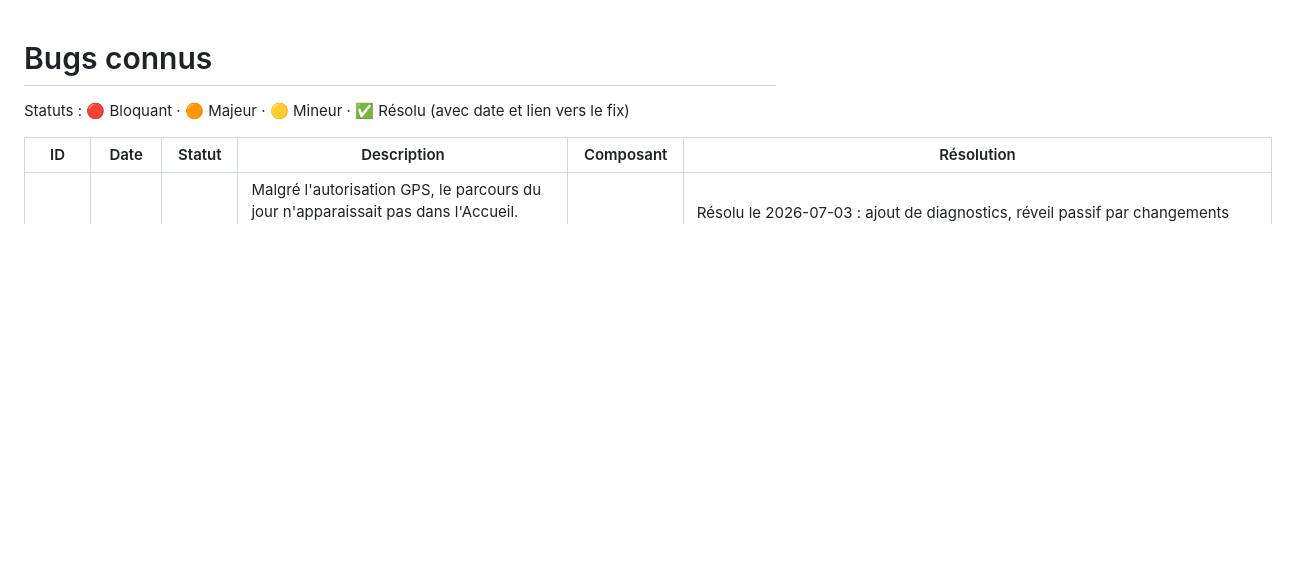
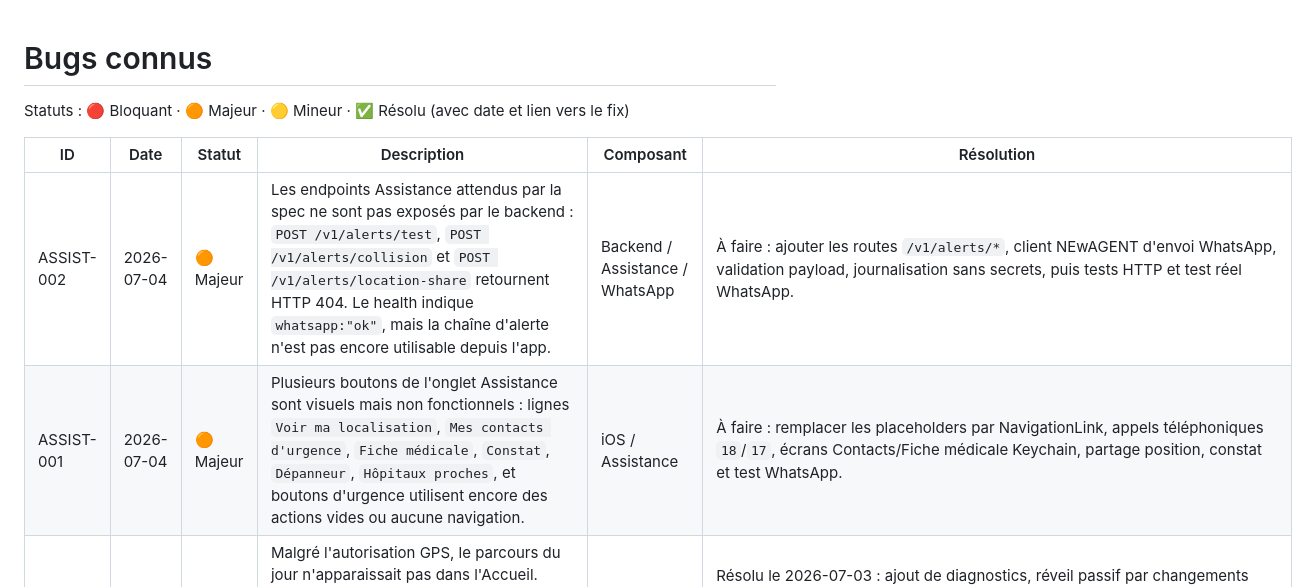
Before and after one commit to Lookasbrook/Viim-ios, a Markdown page: qa/known-issues.md, the part around the change. GitHub-like rendering; blank space fills up the shorter version.

Commit message:
Log Assistance integration gaps

```diff
--- a/qa/known-issues.md
+++ b/qa/known-issues.md
@@ -4,6 +4,8 @@ Statuts : 🔴 Bloquant · 🟠 Majeur · 🟡 Mineur · ✅ Résolu (avec date
 
 | ID | Date | Statut | Description | Composant | Résolution |
 |---|---|---|---|---|---|
+| ASSIST-002 | 2026-07-04 | 🟠 Majeur | Les endpoints Assistance attendus par la spec ne sont pas exposés par le backend : `POST /v1/alerts/test`, `POST /v1/alerts/collision` et `POST /v1/alerts/location-share` retournent HTTP 404. Le health indique `whatsapp:"ok"`, mais la chaîne d'alerte n'est pas encore utilisable depuis l'app. | Backend / Assistance / WhatsApp | À faire : ajouter les routes `/v1/alerts/*`, client NEwAGENT d'envoi WhatsApp, validation payload, journalisation sans secrets, puis tests HTTP et test réel WhatsApp. |
+| ASSIST-001 | 2026-07-04 | 🟠 Majeur | Plusieurs boutons de l'onglet Assistance sont visuels mais non fonctionnels : lignes `Voir ma localisation`, `Mes contacts d'urgence`, `Fiche médicale`, `Constat`, `Dépanneur`, `Hôpitaux proches`, et boutons d'urgence utilisent encore des actions vides ou aucune navigation. | iOS / Assistance | À faire : remplacer les placeholders par NavigationLink, appels téléphoniques `18`/`17`, écrans Contacts/Fiche médicale Keychain, partage position, constat et test WhatsApp. |
 | TRIP-003 | 2026-07-03 | ✅ Résolu | Malgré l'autorisation GPS, le parcours du jour n'apparaissait pas dans l'Accueil. Logs iPhone : `authorizedAlways` OK, mais base appareil vide (`ZTRIP=0`, `ZTRIPEVENT=0`, `ZDAILYSUMMARY=0`) et réveil passif qui pouvait lancer brièvement le GPS continu à l'arrêt. | iOS / trajet du jour / logs iPhone | Résolu le 2026-07-03 : ajout de diagnostics, réveil passif par changements significatifs, promotion vers GPS continu seulement sur mouvement réel, finalisation du trajet actif après immobilité et statut Accueil `Réveil automatique actif`. Limite : un trajet passé avant la collecte ne peut pas être reconstruit rétroactivement par iOS. |
 | TRIP-002 | 2026-07-03 | ✅ Résolu | Le suivi des trajets exigeait un bouton manuel "Démarrer le suivi", ce qui augmentait la friction et contredisait l'objectif produit : le téléphone doit détecter le mouvement et commencer la collecte pertinente automatiquement. | iOS / détection trajet / Accueil | Résolu le 2026-07-03 : suppression du bouton manuel, ajout de `MotionActivityService` basé sur `CoreMotion`, démarrage GPS automatique quand un déplacement probable est détecté, arrêt du GPS quand le téléphone est immobile sans trajet actif, et liste Accueil filtrée sur les trajets d'aujourd'hui. |
 | TRIP-001 | 2026-07-03 | ✅ Résolu | Après autorisation de localisation, l'iPhone ne montrait aucune donnée de conduite réelle. Cause confirmée : l'app préparait l'autorisation position mais ne démarrait pas le suivi automatiquement, `LocationService` ne persistait pas les trajets terminés, et les onglets lisaient encore des valeurs statiques ou des placeholders. | iOS / trajets / CoreData / Accueil | Résolu le 2026-07-03 : ajout de `TripManager`, modèle CoreData local `Trip`/`TripEvent`/`DailySummary` avec `synced`, résumé du jour alimenté par les trajets terminés, compteur calibration 0/5→5/5 et trajets persistés. Le démarrage manuel initial a été remplacé ensuite par `TRIP-002`. |
```
